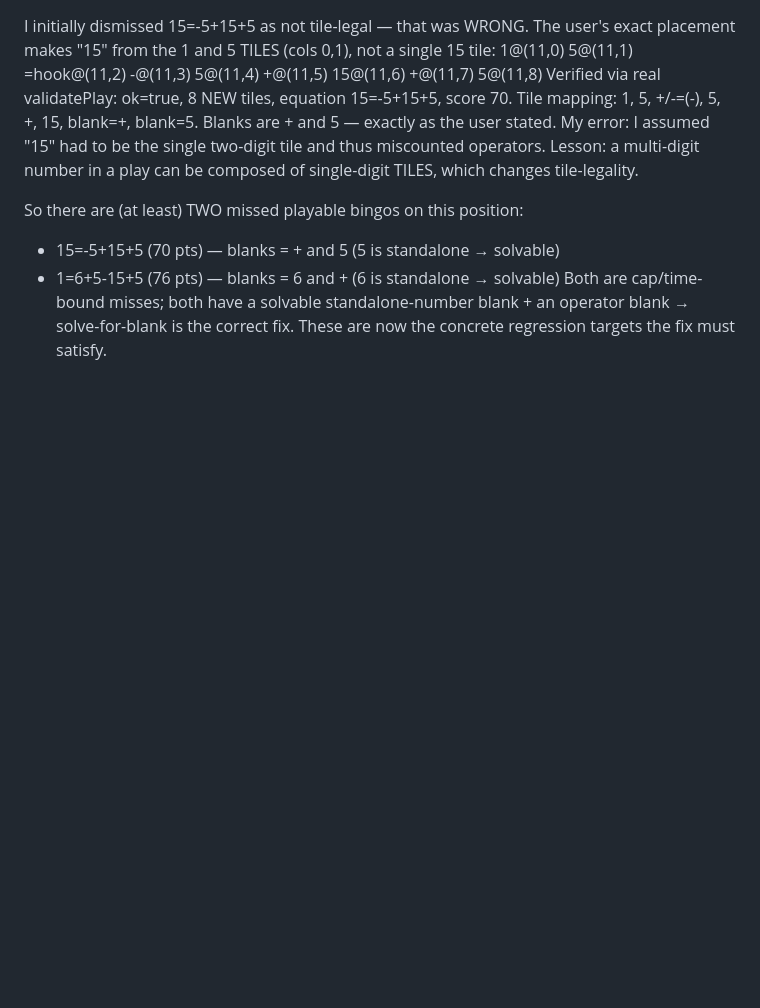
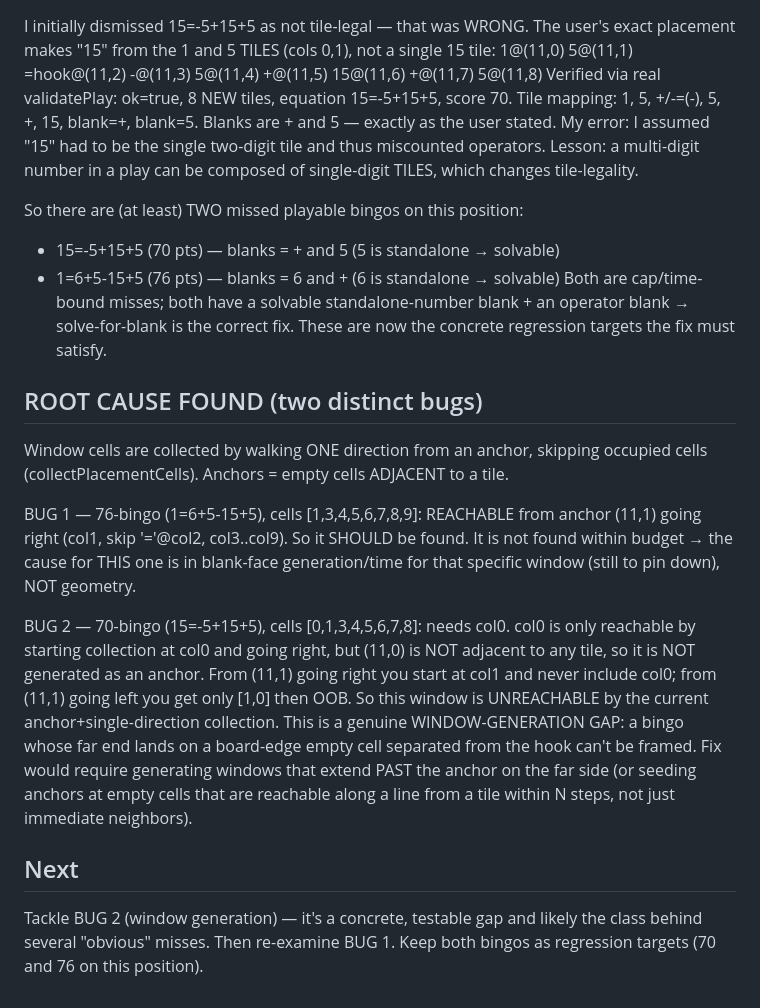
Before and after one commit to chatchavalin/Agame, a Markdown page: MISS_DIAGNOSIS.md, the part around the change. Rendered like a GitHub page; blank space fills up the shorter version.

Commit message:
diagnosis ROOT CAUSE: two distinct bugs behind the missed bingos on the '=' hook row. (1) The 76-pt 1=6+5-15+5 (cells [1,3,4,5,6,7,8,9]) IS reachable from anchor (11,1)→right but still not found in budget → blank-face/time issue for that window, TBD. (2) The 70-pt 15=-5+15+5 (cells [0,1,3,4,5,6,7,8]) is UNREACHABLE: it needs col0, but anchors are only empty cells ADJACENT to a tile and (11,0) has no tile neighbor, while collectPlacementCells walks ONE direction from the anchor — so no anchor+direction frames a window that includes col0 here. This is a real WINDOW-GENERATION GAP (bingos whose far end is a board-edge empty cell separated from the hook can't be framed). Reverted the per-anchor-cap experiment (didn't fix it). Both bingos recorded as regression targets. Tested theory via geometry analysis; next step is fixing window generation (seed/extend windows past the anchor). No code change shipped — diagnosis only.

```diff
--- a/MISS_DIAGNOSIS.md
+++ b/MISS_DIAGNOSIS.md
@@ -72,3 +72,28 @@ So there are (at least) TWO missed playable bingos on this position:
 Both are cap/time-bound misses; both have a solvable standalone-number blank +
 an operator blank → solve-for-blank is the correct fix. These are now the concrete
 regression targets the fix must satisfy.
+
+## ROOT CAUSE FOUND (two distinct bugs)
+Window cells are collected by walking ONE direction from an anchor, skipping
+occupied cells (collectPlacementCells). Anchors = empty cells ADJACENT to a tile.
+
+BUG 1 — 76-bingo (1=6+5-15+5), cells [1,3,4,5,6,7,8,9]: REACHABLE from anchor
+(11,1) going right (col1, skip '='@col2, col3..col9). So it SHOULD be found. It is
+not found within budget → the cause for THIS one is in blank-face generation/time
+for that specific window (still to pin down), NOT geometry.
+
+BUG 2 — 70-bingo (15=-5+15+5), cells [0,1,3,4,5,6,7,8]: needs col0. col0 is only
+reachable by starting collection at col0 and going right, but (11,0) is NOT adjacent
+to any tile, so it is NOT generated as an anchor. From (11,1) going right you start
+at col1 and never include col0; from (11,1) going left you get only [1,0] then OOB.
+So this window is UNREACHABLE by the current anchor+single-direction collection.
+This is a genuine WINDOW-GENERATION GAP: a bingo whose far end lands on a board-edge
+empty cell separated from the hook can't be framed. Fix would require generating
+windows that extend PAST the anchor on the far side (or seeding anchors at empty
+cells that are reachable along a line from a tile within N steps, not just immediate
+neighbors).
+
+## Next
+Tackle BUG 2 (window generation) — it's a concrete, testable gap and likely the
+class behind several "obvious" misses. Then re-examine BUG 1. Keep both bingos as
+regression targets (70 and 76 on this position).
```
